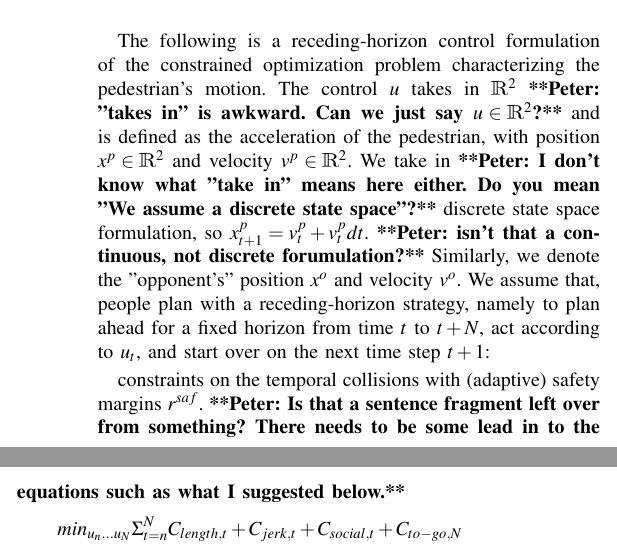
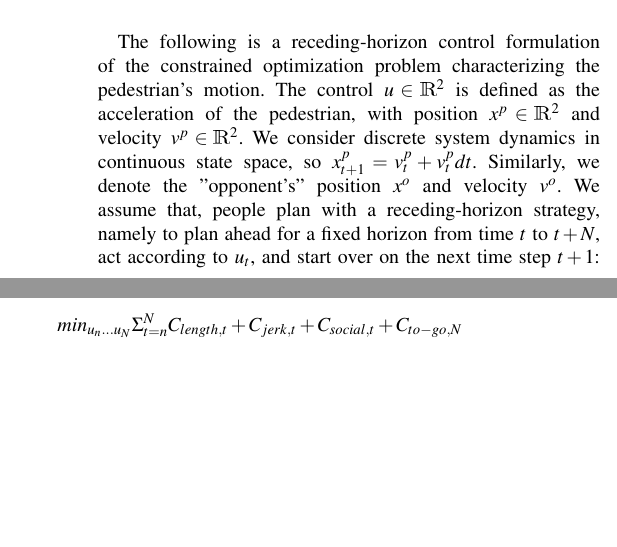
Before and after one commit to shihyunlo/hr_anticipation, a LaTeX paper (main.tex): two parts of the columns of page 2 of 5, joined at a grey line, cut so that both start at the same text, the shorter picture padded with empty space. Compiled offline with pdfLaTeX.

Commit message:
second revision of III first half

```diff
--- a/main.tex
+++ b/main.tex
@@ -318,23 +318,23 @@ that generates plans to avoid dynamic obstacles based on personal walking featur
 \section{Methodology}
 \vspace{-0.1em}
 The following is a receding-horizon control formulation of the constrained
-optimization problem characterizing the pedestrian's motion. The control $u$ takes
-in $\mathbbm{R}^2$
-\commentp{"takes in" is awkward.  Can we just say $u \in \mathbbm{R}^2$?}
-and is defined as the acceleration of the pedestrian, with
-position $x^p \in \mathbbm{R}^2$ and velocity $v^p \in \mathbbm{R}^2$. We take
-in
-\commentp{I don't know what "take in" means here either.  Do you mean "We assume a discrete state space"?}
- discrete state space formulation, so $x_{t+1}^p = v_t^p + v_t^p dt$.
-\commentp{isn't that a continuous, not discrete forumulation?}
+optimization problem characterizing the pedestrian's motion. The control
+$u \in \mathbbm{R}^2$
+%\commentp{"takes in" is awkward.  Can we just say $u \in \mathbbm{R}^2$?}
+is defined as the acceleration of the pedestrian, with
+position $x^p \in \mathbbm{R}^2$ and velocity $v^p \in \mathbbm{R}^2$. We
+consider
+%\commentp{I don't know what "take in" means here either.  Do you mean "We assume a discrete state space"?}
+discrete system dynamics in continuous state space, so $x_{t+1}^p = v_t^p + v_t^p dt$.
+%\commentp{isn't that a continuous, not discrete forumulation?}
 Similarly, we denote the ''opponent's'' position $x^o$ and velocity $v^o$. We assume that,
 people plan with a receding-horizon strategy, namely to plan ahead for a fixed
 horizon from time $t$ to $t+N$, act according to $u_t$, and start over on the
 next time step $t+1$:
 
-constraints on
-the temporal collisions with
-(adaptive) safety margins $r^{saf}$. \commentp{Is that a sentence fragment left over from something?  There needs to be some lead in to the equations such as what I suggested below.}
+%constraints on
+%the temporal collisions with
+%(adaptive) safety margins $r^{saf}$. \commentp{Is that a sentence fragment left over from something?  There needs to be some lead in to the equations such as what I suggested below.}
 %More specifically, we model the pedestrian
 %planning with a receding-horizon strategy, adopting a similar cost formulation with Model
 %Predictive Control, over $N$ time steps.
```
